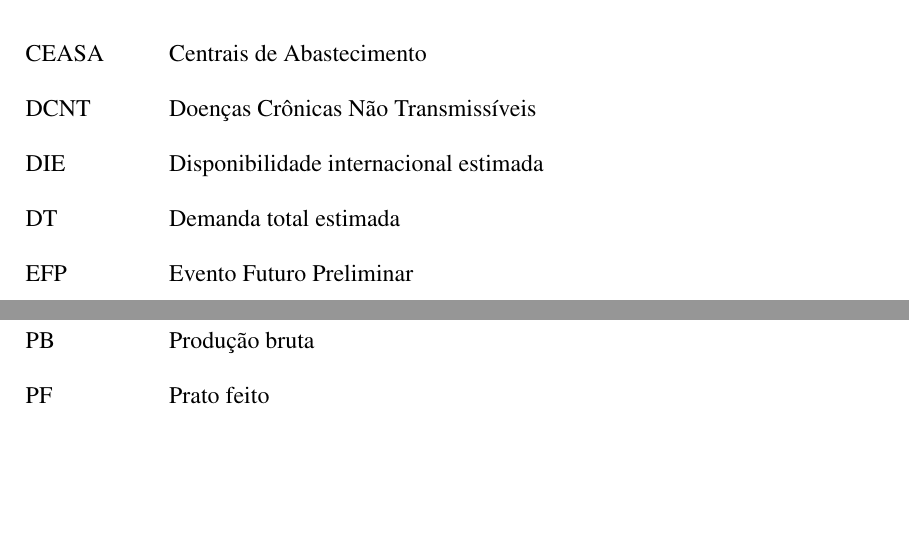
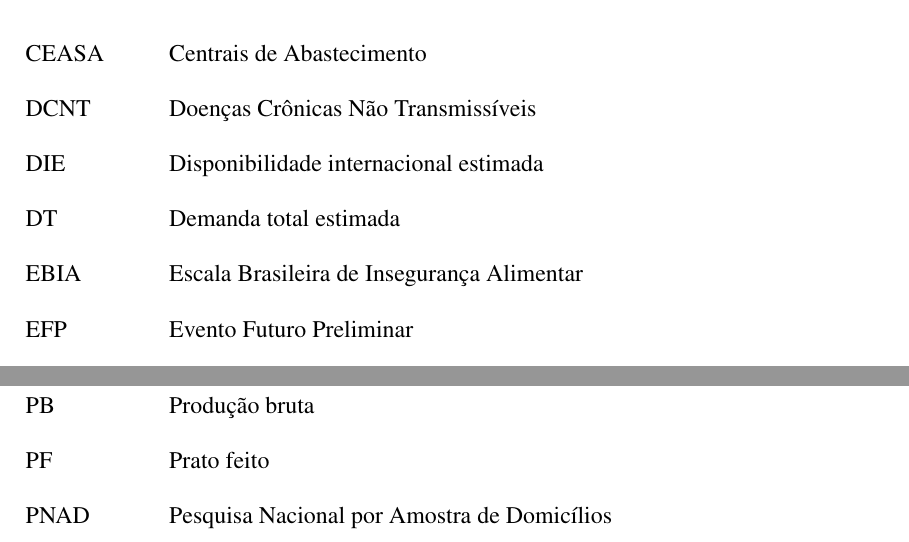
Before and after one commit to marcosrobertosilva/tcc-adesg, a LaTeX thesis (doc/tcc-grupo3-charlie.tex): two parts of page 11 of 40, joined at a grey line, cut so that both start at the same text, the shorter picture padded with empty space. Compiled offline with pdfLaTeX.

Commit message:
Add new acronyms for food security and nutrition in LaTeX document

```diff
--- a/doc/tcc-grupo3-charlie.tex
+++ b/doc/tcc-grupo3-charlie.tex
@@ -383,6 +383,7 @@
 	\item[DCNT] Doenças Crônicas Não Transmissíveis
 	\item[DIE] Disponibilidade internacional estimada
 	\item[DT] Demanda total estimada
+	\item[EBIA] Escala Brasileira de Insegurança Alimentar
 	\item[EFP] Evento Futuro Preliminar
 	\item[Embrapa] Empresa Brasileira de Pesquisa Agropecuária
 	\item[EXP] Exportação
@@ -400,6 +401,7 @@
 	\item[PAM] Pesquisa Agrícola Municipal
 	\item[PB] Produção bruta
 	\item[PF] Prato feito
+	\item[PNAD] Pesquisa Nacional por Amostra de Domicílios
 	\item[PNAE] Programa Nacional de Alimentação Escolar
 	\item[POF] Pesquisa de Orçamentos Familiares
 	\item[POP] População
```
Also changed, not shown: doc/tcc-grupo3-charlie.pdf.
